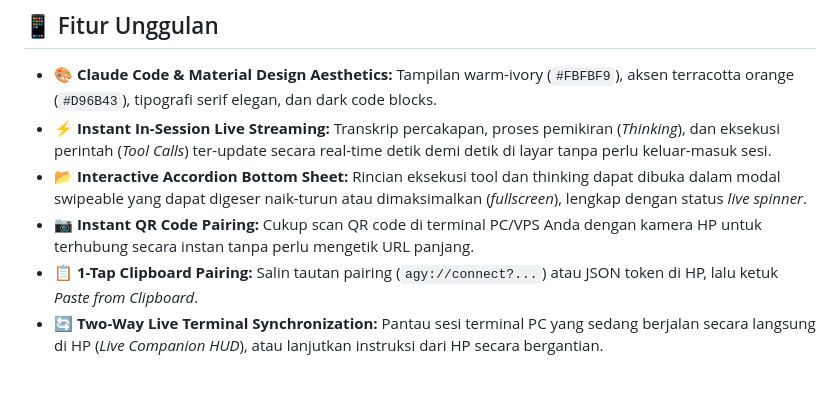
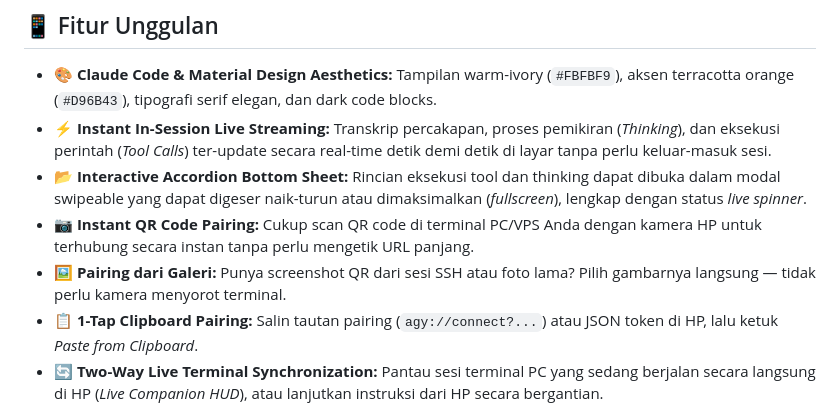
Before and after one commit to greedykid/antigravity-cli-app, a Markdown page: README.md, the part around the change. GitHub-like rendering; blank space fills up the shorter version.

Commit message:
docs: note gallery pairing
Co-Authored-By: Claude Opus 5 <noreply@anthropic.com>
Claude-Session: https://claude.ai/code/session_01QTgivrJianTsSNbGGnv7Wh

```diff
--- a/README.md
+++ b/README.md
@@ -12,6 +12,7 @@ Antigravity Remote adalah aplikasi Android native yang memungkinkan Anda mengont
 * **⚡ Instant In-Session Live Streaming:** Transkrip percakapan, proses pemikiran (*Thinking*), dan eksekusi perintah (*Tool Calls*) ter-update secara real-time detik demi detik di layar tanpa perlu keluar-masuk sesi.
 * **📂 Interactive Accordion Bottom Sheet:** Rincian eksekusi tool dan thinking dapat dibuka dalam modal swipeable yang dapat digeser naik-turun atau dimaksimalkan (*fullscreen*), lengkap dengan status *live spinner*.
 * **📷 Instant QR Code Pairing:** Cukup scan QR code di terminal PC/VPS Anda dengan kamera HP untuk terhubung secara instan tanpa perlu mengetik URL panjang.
+* **🖼️ Pairing dari Galeri:** Punya screenshot QR dari sesi SSH atau foto lama? Pilih gambarnya langsung — tidak perlu kamera menyorot terminal.
 * **📋 1-Tap Clipboard Pairing:** Salin tautan pairing (`agy://connect?...`) atau JSON token di HP, lalu ketuk *Paste from Clipboard*.
 * **🔄 Two-Way Live Terminal Synchronization:** Pantau sesi terminal PC yang sedang berjalan secara langsung di HP (*Live Companion HUD*), atau lanjutkan instruksi dari HP secara bergantian.
 * **🔀 Dual Engine Gateway:** Beralih antara engine **Google Antigravity CLI** dan **OpenAI Codex CLI** dengan 1 ketukan.
```
